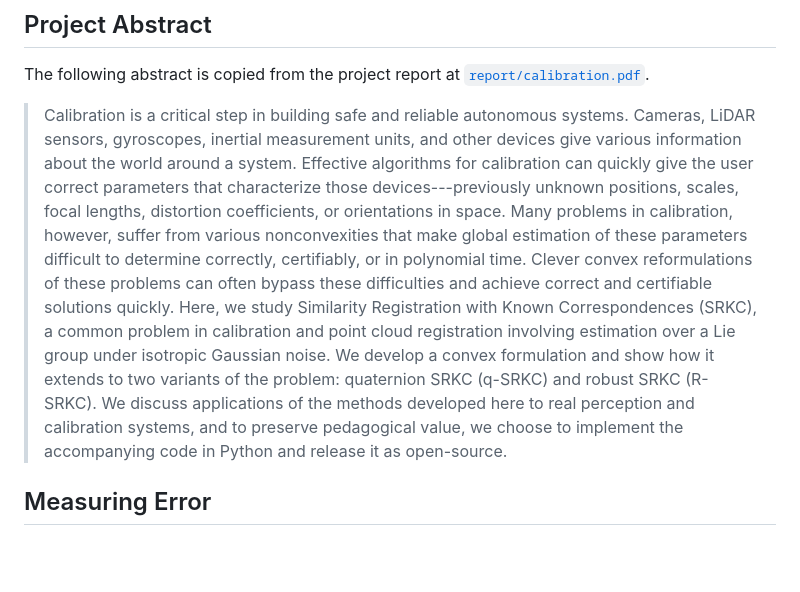
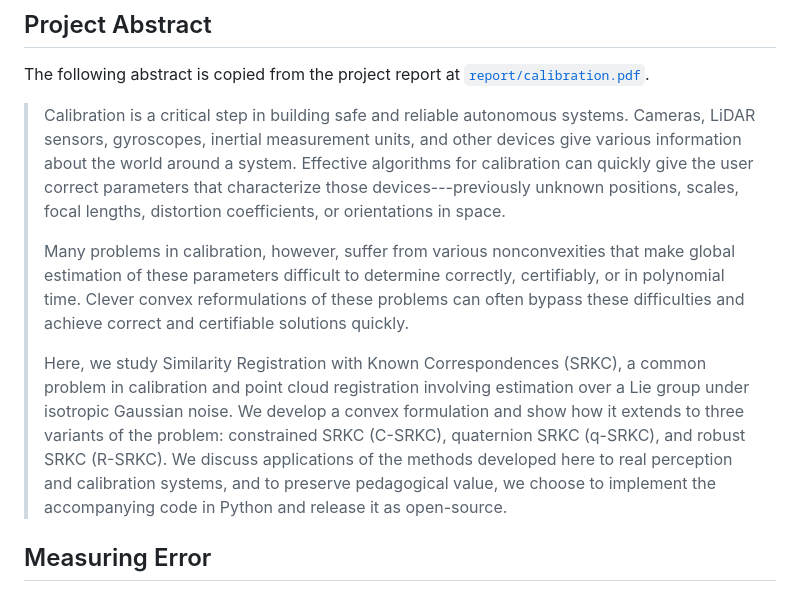
Before and after one commit to josephrhobbs/towards-convex-calibration, a Markdown page: README.md, the part around the change printed below. GitHub-like rendering; blank space fills up the shorter version.

```diff
--- a/README.md
+++ b/README.md
@@ -28,7 +30,11 @@ We compare measurement noise (in decibels) and solver error (computed using _tri
 
 The following abstract is copied from the project report at [`report/calibration.pdf`](https://github.com/josephrhobbs/towards-convex-calibration/blob/master/report/calibration.pdf).
 
-> Calibration is a critical step in building safe and reliable autonomous systems.  Cameras, LiDAR sensors, gyroscopes, inertial measurement units, and other devices give various information about the world around a system.  Effective algorithms for calibration can quickly give the user correct parameters that characterize those devices---previously unknown positions, scales, focal lengths, distortion coefficients, or orientations in space.  Many problems in calibration, however, suffer from various nonconvexities that make global estimation of these parameters difficult to determine correctly, certifiably, or in polynomial time.  Clever convex reformulations of these problems can often bypass these difficulties and achieve correct and certifiable solutions quickly.  Here, we study Similarity Registration with Known Correspondences (SRKC), a common problem in calibration and point cloud registration involving estimation over a Lie group under isotropic Gaussian noise.  We develop a convex formulation and show how it extends to two variants of the problem: quaternion SRKC (q-SRKC) and robust SRKC (R-SRKC).  We discuss applications of the methods developed here to real perception and calibration systems, and to preserve pedagogical value, we choose to implement the accompanying code in Python and release it as open-source.
+> Calibration is a critical step in building safe and reliable autonomous systems.  Cameras, LiDAR sensors, gyroscopes, inertial measurement units, and other devices give various information about the world around a system.  Effective algorithms for calibration can quickly give the user correct parameters that characterize those devices---previously unknown positions, scales, focal lengths, distortion coefficients, or orientations in space.
+>
+> Many problems in calibration, however, suffer from various nonconvexities that make global estimation of these parameters difficult to determine correctly, certifiably, or in polynomial time.  Clever convex reformulations of these problems can often bypass these difficulties and achieve correct and certifiable solutions quickly.
+>
+> Here, we study Similarity Registration with Known Correspondences (SRKC), a common problem in calibration and point cloud registration involving estimation over a Lie group under isotropic Gaussian noise.  We develop a convex formulation and show how it extends to three variants of the problem: constrained SRKC (C-SRKC), quaternion SRKC (q-SRKC), and robust SRKC (R-SRKC).  We discuss applications of the methods developed here to real perception and calibration systems, and to preserve pedagogical value, we choose to implement the accompanying code in Python and release it as open-source.
 
 ## Measuring Error
 
```
Also changed, not shown: other parts of README.md (+3 -1 lines), images/noise-vs-error.png, images/srkc.png, 2 other files.
